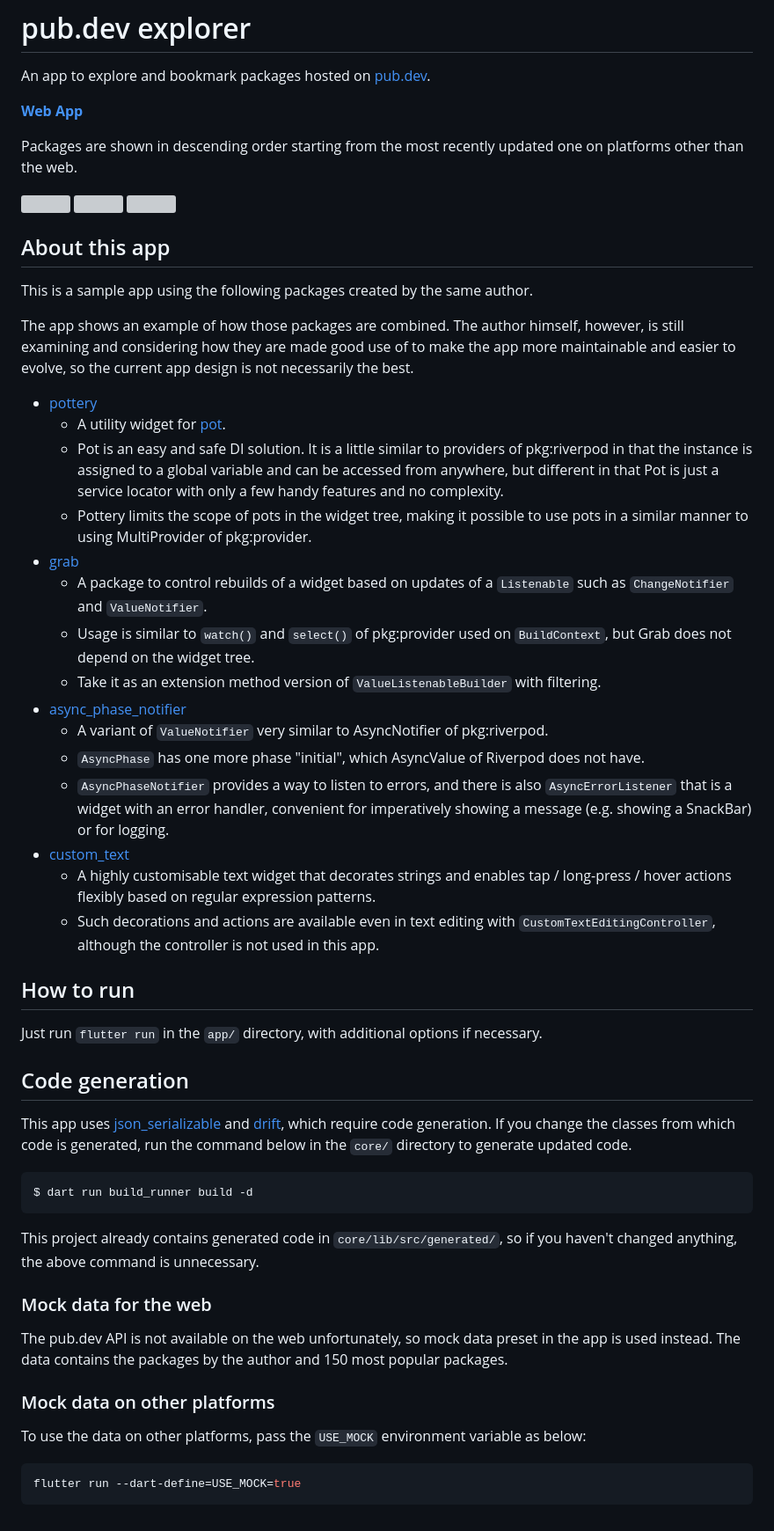
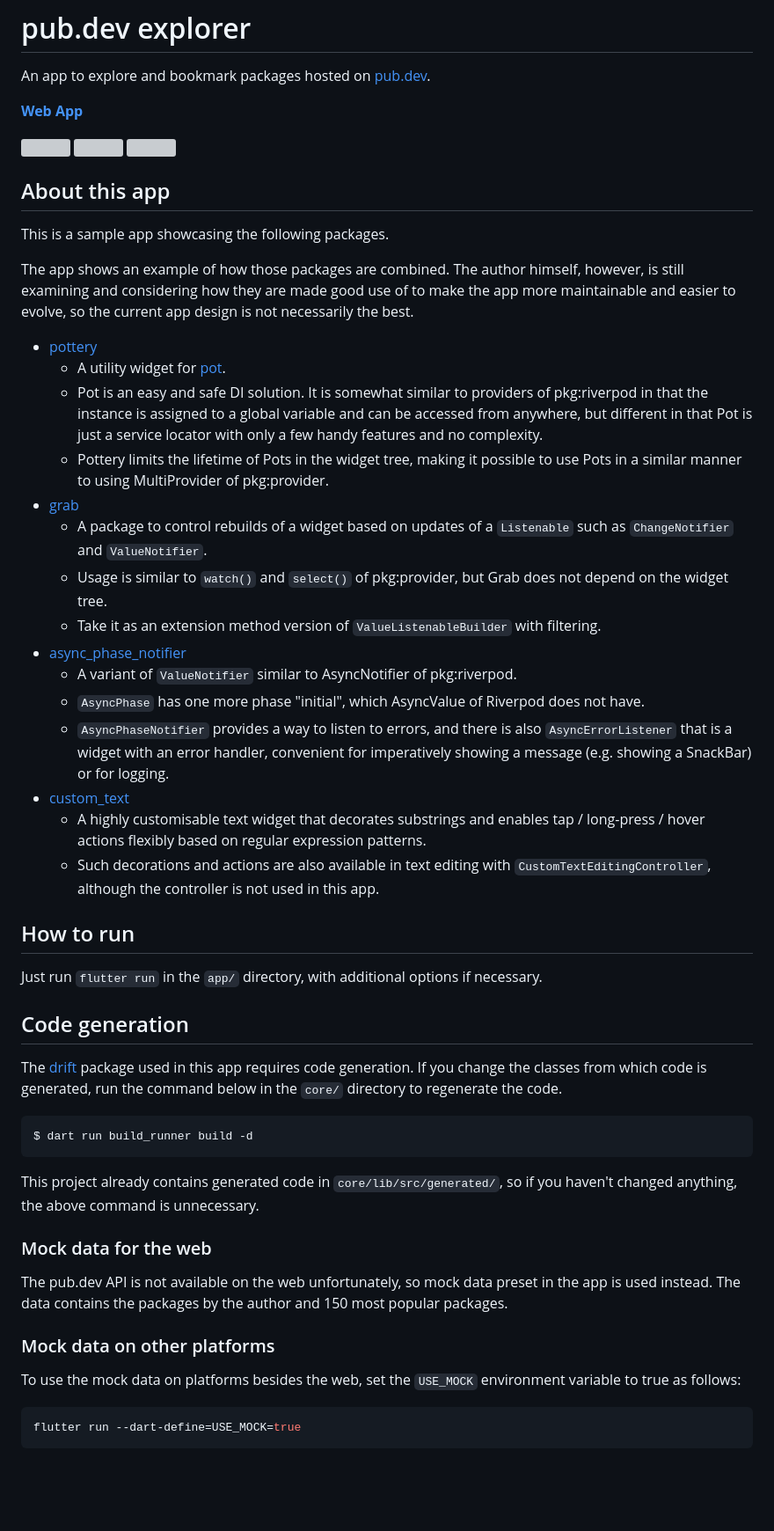
Before and after one commit to kaboc/pubdev-explorer, a Markdown page: README.md, the part around the change. Shown: that part at 88% size. Drawn GitHub-style; blank space fills up the shorter version; grey boxes are pictures that could not be loaded.

````diff
--- a/README.md
+++ b/README.md
@@ -4,44 +4,46 @@ An app to explore and bookmark packages hosted on [pub.dev](https://pub.dev/).
 
 [**Web App**](https://kaboc.github.io/pubdev-explorer/)
 
-Packages are shown in descending order starting from the most recently updated one
-on platforms other than the web.
-
 <img src="https://github.com/kaboc/pubdev-explorer/assets/20254485/28595978-bd11-4dac-81eb-90a1b5d47487" width="240"> <img src="https://github.com/kaboc/pubdev-explorer/assets/20254485/56149003-2127-405d-9ee9-0f588308caee" width="240"> <img src="https://github.com/kaboc/pubdev-explorer/assets/20254485/9c38a02f-42ad-446e-bf1b-d1e90d6f7627" width="240">
 
 ## About this app
 
-This is a sample app using the following packages created by the same author.
+This is a sample app showcasing the following packages.
 
-The app shows an example of how those packages are combined. The author himself, however, is
-still examining and considering how they are made good use of to make the app more maintainable
-and easier to evolve, so the current app design is not necessarily the best.
+The app shows an example of how those packages are combined. The author himself,
+however, is still examining and considering how they are made good use of to
+make the app more maintainable and easier to evolve, so the current app design
+is not necessarily the best.
 
 - [pottery](https://pub.dev/packages/pottery)
     - A utility widget for [pot](https://pub.dev/packages/pot).
-    - Pot is an easy and safe DI solution. It is a little similar to providers of pkg:riverpod
-      in that the instance is assigned to a global variable and can be accessed from anywhere,
-      but different in that Pot is just a service locator with only a few handy features and
-      no complexity.
-    - Pottery limits the scope of pots in the widget tree, making it possible to use pots
-      in a similar manner to using MultiProvider of pkg:provider.
+    - Pot is an easy and safe DI solution. It is somewhat similar to providers
+      of pkg:riverpod in that the instance is assigned to a global variable and
+      can be accessed from anywhere, but different in that Pot is just a service
+      locator with only a few handy features and no complexity.
+    - Pottery limits the lifetime of Pots in the widget tree, making it possible
+      to use Pots in a similar manner to using MultiProvider of pkg:provider.
 - [grab](https://pub.dev/packages/grab)
-    - A package to control rebuilds of a widget based on updates of a `Listenable` such as
-      `ChangeNotifier` and `ValueNotifier`.
-    - Usage is similar to `watch()` and `select()` of pkg:provider used on `BuildContext`,
-      but Grab does not depend on the widget tree.
-    - Take it as an extension method version of `ValueListenableBuilder` with filtering.
+    - A package to control rebuilds of a widget based on updates of a `Listenable`
+      such as `ChangeNotifier` and `ValueNotifier`.
+    - Usage is similar to `watch()` and `select()` of pkg:provider, but Grab
+      does not depend on the widget tree.
+    - Take it as an extension method version of `ValueListenableBuilder` with
+      filtering.
 - [async_phase_notifier](https://github.com/kaboc/async-phase-notifier)
-    - A variant of `ValueNotifier` very similar to AsyncNotifier of pkg:riverpod.
-    - `AsyncPhase` has one more phase "initial", which AsyncValue of Riverpod does not have.
-    - `AsyncPhaseNotifier` provides a way to listen to errors, and there is also `AsyncErrorListener`
-      that is a widget with an error handler, convenient for imperatively showing a message
-      (e.g. showing a SnackBar) or for logging.
+    - A variant of `ValueNotifier` similar to AsyncNotifier of pkg:riverpod.
+    - `AsyncPhase` has one more phase "initial", which AsyncValue of Riverpod
+      does not have.
+    - `AsyncPhaseNotifier` provides a way to listen to errors, and there is also
+      `AsyncErrorListener` that is a widget with an error handler, convenient
+      for imperatively showing a message (e.g. showing a SnackBar) or for logging.
 - [custom_text](https://pub.dev/packages/custom_text)
-    - A highly customisable text widget that decorates strings and enables tap / long-press /
-      hover actions flexibly based on regular expression patterns.
-    - Such decorations and actions are available even in text editing with `CustomTextEditingController`,
-      although the controller is not used in this app.
+    - A highly customisable text widget that decorates substrings and enables
+      tap / long-press / hover actions flexibly based on regular expression
+      patterns.
+    - Such decorations and actions are also available in text editing with
+      `CustomTextEditingController`, although the controller is not used in this
+      app.
 
 ## How to run
 
@@ -49,26 +51,27 @@ Just run `flutter run` in the `app/` directory, with additional options if neces
 
 ## Code generation
 
-This app uses [json_serializable](https://pub.dev/packages/json_serializable) and
-[drift](https://pub.dev/packages/drift), which require code generation. If you change
-the classes from which code is generated, run the command below in the `core/` directory
-to generate updated code.
+The [drift](https://pub.dev/packages/drift) package used in this app requires
+code generation. If you change the classes from which code is generated, run the
+command below in the `core/` directory to regenerate the code.
 
 ```shell
 $ dart run build_runner build -d
 ```
 
-This project already contains generated code in `core/lib/src/generated/`, so if you haven't
-changed anything, the above command is unnecessary.
+This project already contains generated code in `core/lib/src/generated/`, so
+if you haven't changed anything, the above command is unnecessary.
 
 ### Mock data for the web
 
-The pub.dev API is not available on the web unfortunately, so mock data preset in the app
-is used instead. The data contains the packages by the author and 150 most popular packages.
+The pub.dev API is not available on the web unfortunately, so mock data preset
+in the app is used instead. The data contains the packages by the author and
+150 most popular packages.
 
 ### Mock data on other platforms
 
-To use the data on other platforms, pass the `USE_MOCK` environment variable as below:
+To use the mock data on platforms besides the web, set the `USE_MOCK`
+environment variable to true as follows:
 
 ```dart
 flutter run --dart-define=USE_MOCK=true
````
